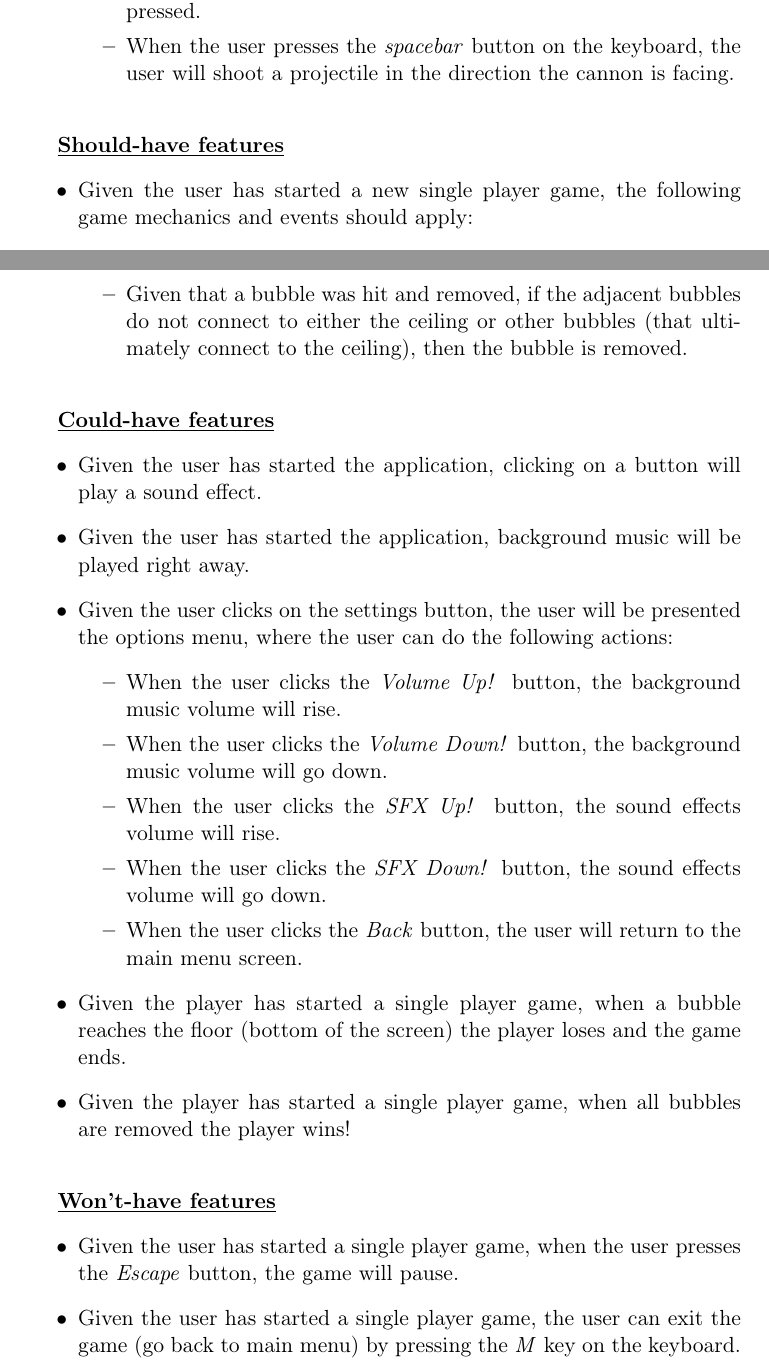
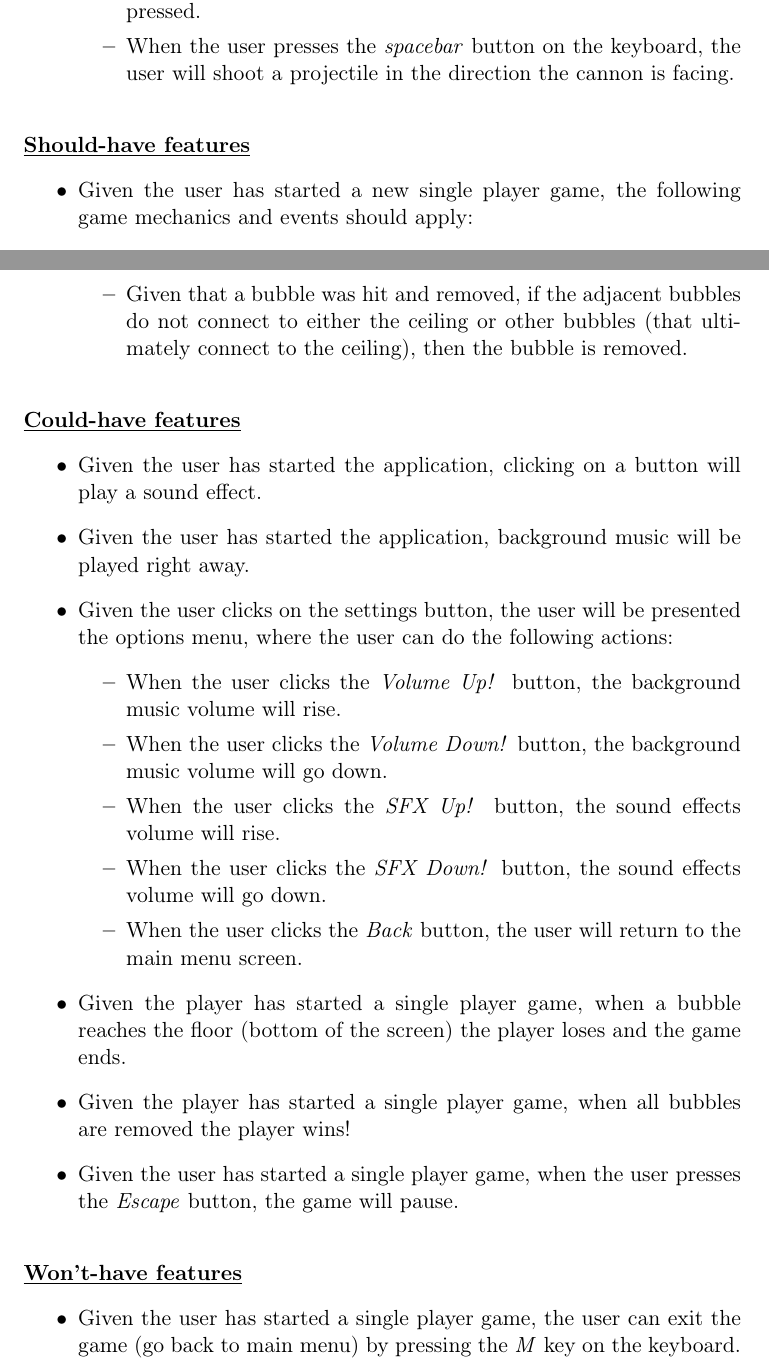
Before and after one commit to gfokkema/TI2206, a LaTeX document (doc/requirements.tex): two parts of pages 2 and 3 of 4, joined at a grey line, cut so that both start at the same text. Compiled offline with pdfLaTeX.

Commit message:
Edited the requirements and report

```diff
--- a/doc/requirements.tex
+++ b/doc/requirements.tex
@@ -29,8 +29,9 @@
     \item When the user presses the \textit{left arrow key} the cannon will rotate to the left, the opposite will be done when the \textit{right arrow key} is pressed.
     \item When the user presses the \textit{spacebar} button on the keyboard, the user will shoot a projectile in the direction the cannon is facing. \\
   \end{itemize}
-\end{itemize}
+  \end{itemize}
 
+\noindent
 \textbf{\underline{Should-have features}}
 \begin{itemize}
 \item Given the user has started a new single player game, the following game mechanics and events should apply:
@@ -43,7 +44,7 @@
     \item Given that a bubble was hit and removed, if the adjacent bubbles do not connect to either the ceiling or other bubbles (that ultimately connect to the ceiling), then the bubble is removed. \\
   \end{itemize}
 \end{itemize}
-
+\noindent
 \textbf{\underline{Could-have features}}
 \begin{itemize}
   \item Given the user has started the application, clicking on a button will play a sound effect.
@@ -57,12 +58,12 @@
     \item When the user clicks the \textit{Back} button, the user will return to the main menu screen.
     \end{itemize}
    \item Given the player has started a single player game, when a bubble reaches the floor (bottom of the screen) the player loses and the game ends.
-   \item Given the player has started a single player game, when all bubbles are removed the player wins! \\
+   \item Given the player has started a single player game, when all bubbles are removed the player wins!
+   \item Given the user has started a single player game, when the user presses the \textit{Escape} button, the game will pause. \\
 \end{itemize}
-
+\noindent
 \textbf{\underline{Won't-have features}}
 \begin{itemize}
-   \item Given the user has started a single player game, when the user presses the \textit{Escape} button, the game will pause.
    \item Given the user has started a single player game, the user can exit the game (go back to main menu) by pressing the \textit{M} key on the keyboard.
 \end{itemize}
 
```
Also changed, not shown: doc/Report.tex (+3 -2 lines), doc/Report.pdf, doc/requirements.pdf.
